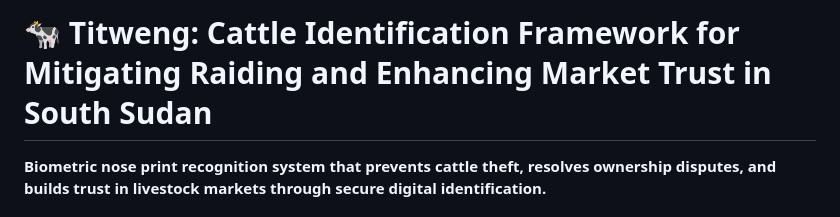
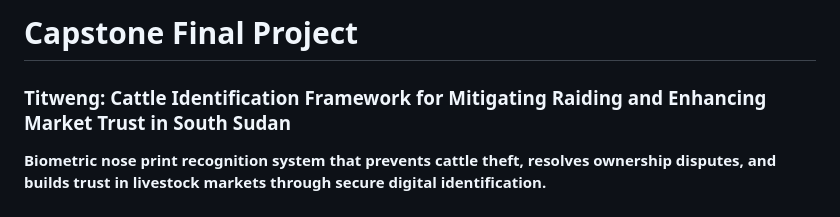
Before and after one commit to Geu-Pro2023/Capstone_Final_Project, a Markdown page: README.md, the part around the change. GitHub-like rendering.

Commit message:
Update
Updated project title and added project overview.

```diff
--- a/README.md
+++ b/README.md
@@ -1,4 +1,6 @@
-# 🐄 Titweng: Cattle Identification Framework for Mitigating Raiding and Enhancing Market Trust in South Sudan
+# Capstone Final Project
+
+### Titweng: Cattle Identification Framework for Mitigating Raiding and Enhancing Market Trust in South Sudan
 
 **Biometric nose print recognition system that prevents cattle theft, resolves ownership disputes, and builds trust in livestock markets through secure digital identification.**
 
```
